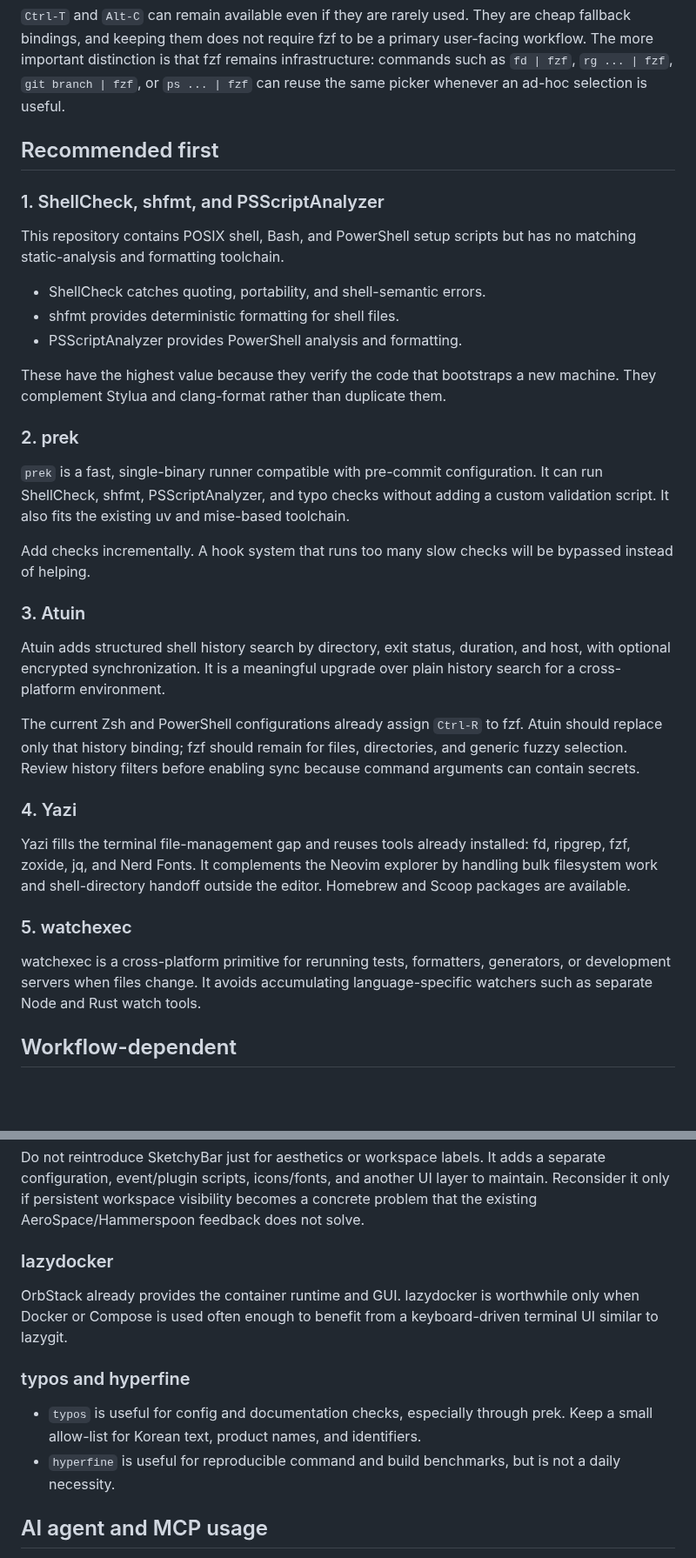
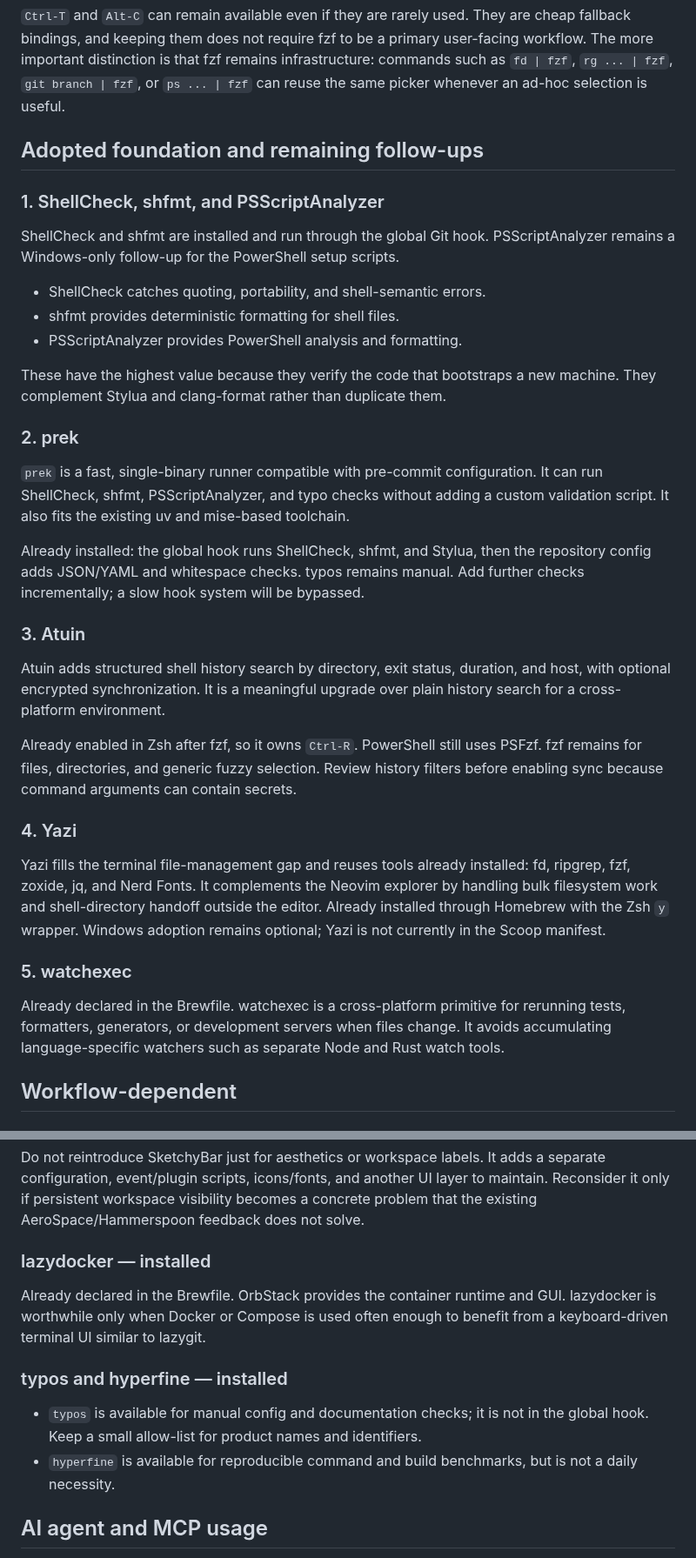
Before and after one commit to clang-engineer/dotfiles, a Markdown page: RECOMMENDATIONS.md, 2 parts joined by grey strips. Shown at 87% size. Drawn GitHub-style; blank space fills up the shorter version.

Commit message:
docs: refresh adopted tools and remaining recommendations

```diff
--- a/RECOMMENDATIONS.md
+++ b/RECOMMENDATIONS.md
@@ -63,12 +64,12 @@ infrastructure: commands such as `fd | fzf`, `rg ... | fzf`, `git branch | fzf`,
 or `ps ... | fzf` can reuse the same picker whenever an ad-hoc selection is
 useful.
 
-## Recommended first
+## Adopted foundation and remaining follow-ups
 
 ### 1. ShellCheck, shfmt, and PSScriptAnalyzer
 
-This repository contains POSIX shell, Bash, and PowerShell setup scripts but has
-no matching static-analysis and formatting toolchain.
+ShellCheck and shfmt are installed and run through the global Git hook.
+PSScriptAnalyzer remains a Windows-only follow-up for the PowerShell setup scripts.
 
 - ShellCheck catches quoting, portability, and shell-semantic errors.
 - shfmt provides deterministic formatting for shell files.
@@ -83,8 +84,9 @@ machine. They complement Stylua and clang-format rather than duplicate them.
 It can run ShellCheck, shfmt, PSScriptAnalyzer, and typo checks without adding a
 custom validation script. It also fits the existing uv and mise-based toolchain.
 
-Add checks incrementally. A hook system that runs too many slow checks will be
-bypassed instead of helping.
+Already installed: the global hook runs ShellCheck, shfmt, and Stylua, then the
+repository config adds JSON/YAML and whitespace checks. typos remains manual.
+Add further checks incrementally; a slow hook system will be bypassed.
 
 ### 3. Atuin
 
@@ -92,23 +94,24 @@ Atuin adds structured shell history search by directory, exit status, duration,
 and host, with optional encrypted synchronization. It is a meaningful upgrade
 over plain history search for a cross-platform environment.
 
-The current Zsh and PowerShell configurations already assign `Ctrl-R` to fzf.
-Atuin should replace only that history binding; fzf should remain for files,
-directories, and generic fuzzy selection. Review history filters before enabling
-sync because command arguments can contain secrets.
+Already enabled in Zsh after fzf, so it owns `Ctrl-R`. PowerShell still uses
+PSFzf. fzf remains for files, directories, and generic fuzzy selection. Review
+history filters before enabling sync because command arguments can contain secrets.
 
 ### 4. Yazi
 
 Yazi fills the terminal file-management gap and reuses tools already installed:
 fd, ripgrep, fzf, zoxide, jq, and Nerd Fonts. It complements the Neovim explorer
 by handling bulk filesystem work and shell-directory handoff outside the editor.
-Homebrew and Scoop packages are available.
+Already installed through Homebrew with the Zsh `y` wrapper. Windows adoption
+remains optional; Yazi is not currently in the Scoop manifest.
 
 ### 5. watchexec
 
-watchexec is a cross-platform primitive for rerunning tests, formatters,
-generators, or development servers when files change. It avoids accumulating
-language-specific watchers such as separate Node and Rust watch tools.
+Already declared in the Brewfile. watchexec is a cross-platform primitive for
+rerunning tests, formatters, generators, or development servers when files change.
+It avoids accumulating language-specific watchers such as separate Node and Rust
+watch tools.
 
 ## Workflow-dependent
 
@@ -150,18 +154,18 @@ separate configuration, event/plugin scripts, icons/fonts, and another UI layer
 to maintain. Reconsider it only if persistent workspace visibility becomes a
 concrete problem that the existing AeroSpace/Hammerspoon feedback does not solve.
 
-### lazydocker
+### lazydocker — installed
 
-OrbStack already provides the container runtime and GUI. lazydocker is worthwhile
-only when Docker or Compose is used often enough to benefit from a keyboard-driven
-terminal UI similar to lazygit.
+Already declared in the Brewfile. OrbStack provides the container runtime and
+GUI. lazydocker is worthwhile only when Docker or Compose is used often enough to
+benefit from a keyboard-driven terminal UI similar to lazygit.
 
-### typos and hyperfine
+### typos and hyperfine — installed
 
-- `typos` is useful for config and documentation checks, especially through
-  prek. Keep a small allow-list for Korean text, product names, and identifiers.
-- `hyperfine` is useful for reproducible command and build benchmarks, but is not
-  a daily necessity.
+- `typos` is available for manual config and documentation checks; it is not in
+  the global hook. Keep a small allow-list for product names and identifiers.
+- `hyperfine` is available for reproducible command and build benchmarks, but is
+  not a daily necessity.
 
 ## AI agent and MCP usage
 
```
Also changed, not shown: other parts of RECOMMENDATIONS.md (+23 -23 lines).
